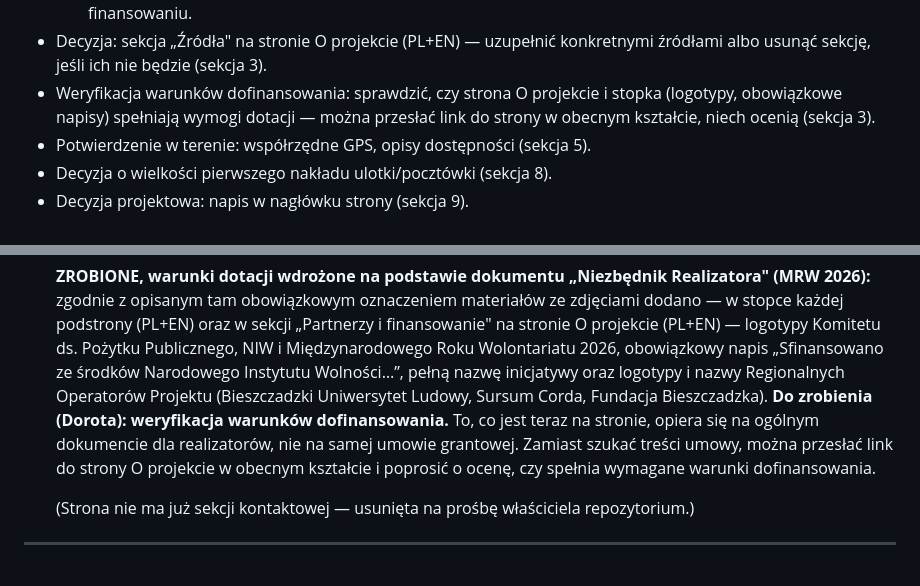
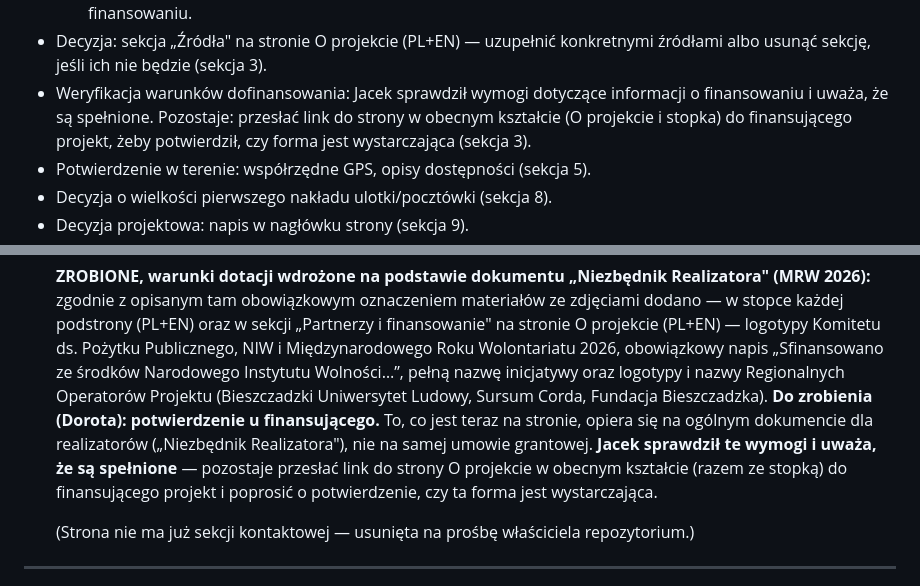
Before and after one commit to jacekszwalek/strzyzynski, a Markdown page: TRESCI-DO-UZUPELNIENIA.md, 2 parts joined by grey strips. Drawn GitHub-style.

Commit message:
Aktualizuj zadanie Doroty: Jacek sprawdził warunki dofinansowania (#98)
Jacek sprawdził wymogi dotyczące informacji o finansowaniu (logotypy,
obowiązkowe napisy na stronie O projekcie i w stopce) i uważa, że są
spełnione. Zadanie Doroty zawężone z ogólnej "weryfikacji" do
konkretnego kroku: przesłać link do strony w obecnym kształcie do
finansującego projekt, żeby potwierdził, czy forma jest wystarczająca.

Zaktualizowano w skrócie zadań oraz w sekcji 3 (O projekcie).


Claude-Session: https://claude.ai/code/session_01QaPNKozHiBYhjTZpQA1Ssa

Co-authored-by: Claude <noreply@anthropic.com>

```diff
--- a/TRESCI-DO-UZUPELNIENIA.md
+++ b/TRESCI-DO-UZUPELNIENIA.md
@@ -69,10 +69,11 @@ Jak podmienić poszczególne elementy krok po kroku opisuje `README.md`.
 - Decyzja: sekcja „Źródła" na stronie O projekcie (PL+EN) — uzupełnić
   konkretnymi źródłami albo usunąć sekcję, jeśli ich nie będzie
   (sekcja 3).
-- Weryfikacja warunków dofinansowania: sprawdzić, czy strona O projekcie
-  i stopka (logotypy, obowiązkowe napisy) spełniają wymogi dotacji —
-  można przesłać link do strony w obecnym kształcie, niech ocenią
-  (sekcja 3).
+- Weryfikacja warunków dofinansowania: Jacek sprawdził wymogi dotyczące
+  informacji o finansowaniu i uważa, że są spełnione. Pozostaje:
+  przesłać link do strony w obecnym kształcie (O projekcie i stopka)
+  do finansującego projekt, żeby potwierdził, czy forma jest
+  wystarczająca (sekcja 3).
 - Potwierdzenie w terenie: współrzędne GPS, opisy dostępności (sekcja 5).
 - Decyzja o wielkości pierwszego nakładu ulotki/pocztówki (sekcja 8).
 - Decyzja projektowa: napis w nagłówku strony (sekcja 9).
@@ -269,11 +270,13 @@ w `data/rzezby.js`.
   napis „Sfinansowano ze środków Narodowego Instytutu Wolności…”, pełną
   nazwę inicjatywy oraz logotypy i nazwy Regionalnych Operatorów Projektu
   (Bieszczadzki Uniwersytet Ludowy, Sursum Corda, Fundacja Bieszczadzka).
-  **Do zrobienia (Dorota): weryfikacja warunków dofinansowania.** To, co
-  jest teraz na stronie, opiera się na ogólnym dokumencie dla
-  realizatorów, nie na samej umowie grantowej. Zamiast szukać treści
-  umowy, można przesłać link do strony O projekcie w obecnym kształcie
-  i poprosić o ocenę, czy spełnia wymagane warunki dofinansowania.
+  **Do zrobienia (Dorota): potwierdzenie u finansującego.** To, co jest
+  teraz na stronie, opiera się na ogólnym dokumencie dla realizatorów
+  („Niezbędnik Realizatora"), nie na samej umowie grantowej. **Jacek
+  sprawdził te wymogi i uważa, że są spełnione** — pozostaje przesłać
+  link do strony O projekcie w obecnym kształcie (razem ze stopką)
+  do finansującego projekt i poprosić o potwierdzenie, czy ta forma
+  jest wystarczająca.
 
   (Strona nie ma już sekcji kontaktowej — usunięta na prośbę właściciela
   repozytorium.)
```
